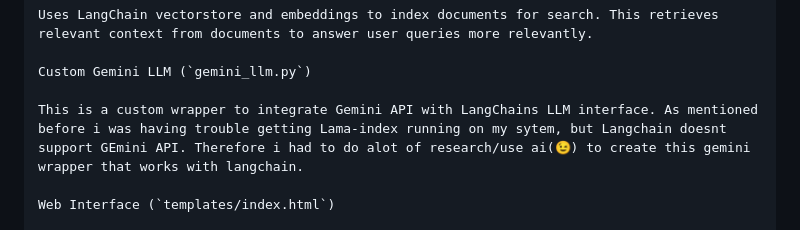
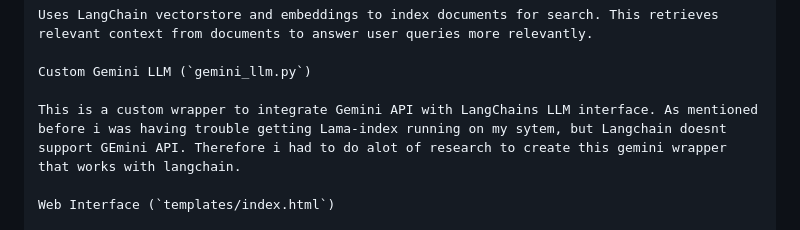
Before and after one commit to Pikachu-5/AI-AGENT, a Markdown page: README.md, the part around the change. Drawn GitHub-style.

```diff
--- a/README.md
+++ b/README.md
@@ -36,7 +36,7 @@ Uses LangChain vectorstore and embeddings to index documents for search. This re
 
 Custom Gemini LLM (`gemini_llm.py`)
 
-This is a custom wrapper to integrate Gemini API with LangChains LLM interface. As mentioned before i was having trouble getting Lama-index running on my sytem, but Langchain doesnt support GEmini API. Therefore i had to do alot of research/use ai(😉) to create this gemini wrapper that works with langchain.
+This is a custom wrapper to integrate Gemini API with LangChains LLM interface. As mentioned before i was having trouble getting Lama-index running on my sytem, but Langchain doesnt support GEmini API. Therefore i had to do alot of research to create this gemini wrapper that works with langchain.
 
 Web Interface (`templates/index.html`)
 
```
